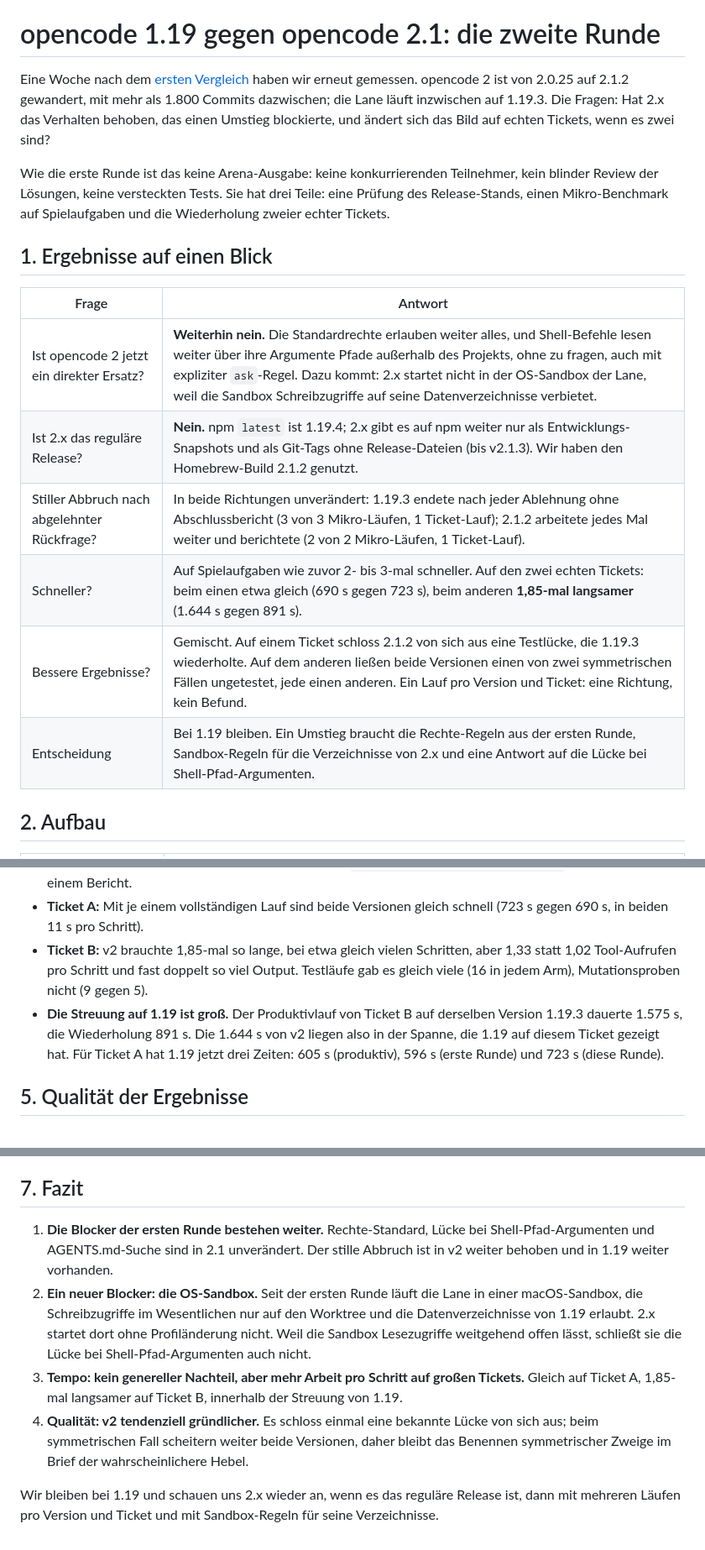
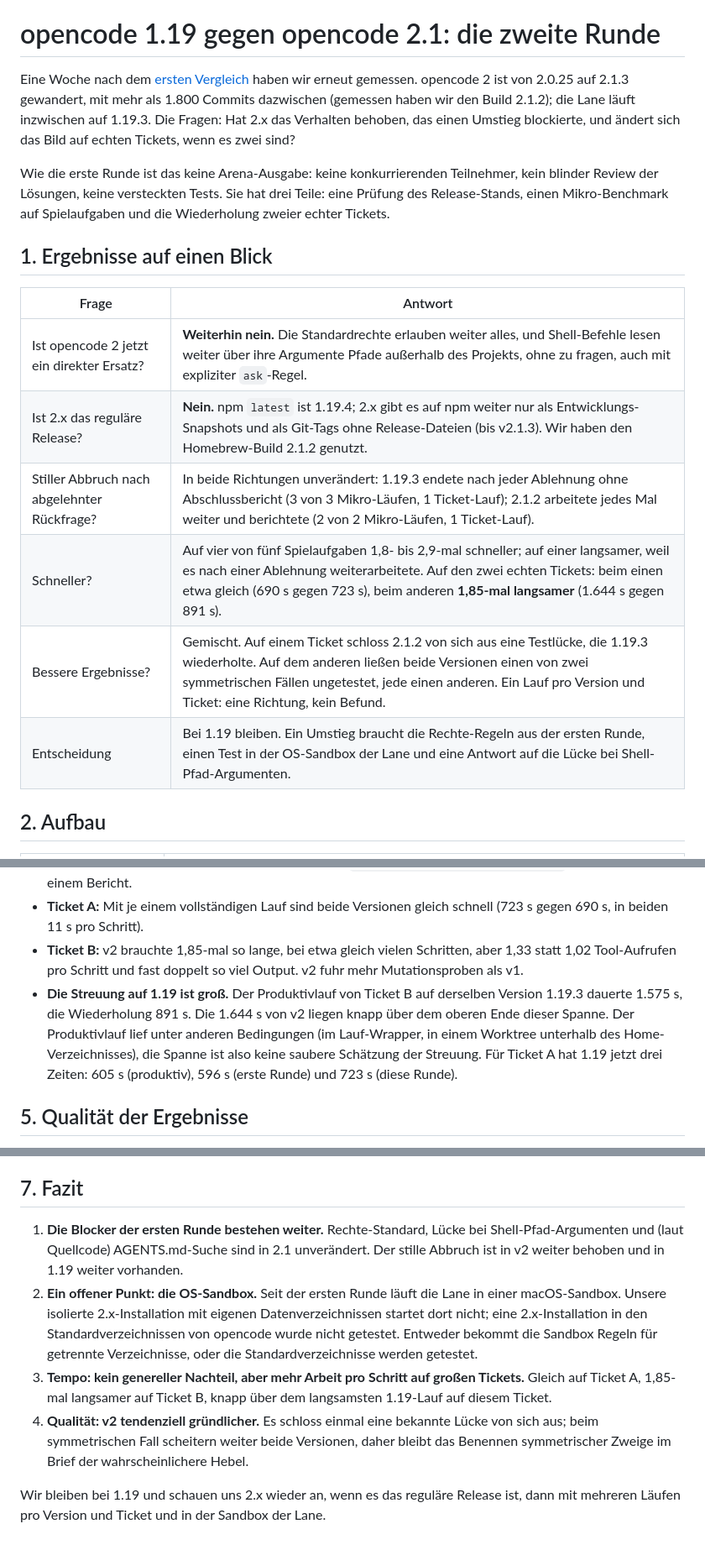
Before and after one commit to LanNguyenSi/lane-arena, a Markdown page: harness/2026-10-opencode-2-1/README.de.md, 3 parts joined by grey strips. Shown at 84% size. Rendered like a GitHub page.

```diff
--- a/harness/2026-10-opencode-2-1/README.de.md
+++ b/harness/2026-10-opencode-2-1/README.de.md
@@ -5,8 +5,8 @@
 # opencode 1.19 gegen opencode 2.1: die zweite Runde
 
 Eine Woche nach dem [ersten Vergleich](../2026-10-opencode-2/README.de.md) haben wir erneut
-gemessen. opencode 2 ist von 2.0.25 auf 2.1.2 gewandert, mit mehr als 1.800 Commits
-dazwischen; die Lane läuft inzwischen auf 1.19.3. Die Fragen: Hat 2.x das Verhalten behoben,
+gemessen. opencode 2 ist von 2.0.25 auf 2.1.3 gewandert, mit mehr als 1.800 Commits
+dazwischen (gemessen haben wir den Build 2.1.2); die Lane läuft inzwischen auf 1.19.3. Die Fragen: Hat 2.x das Verhalten behoben,
 das einen Umstieg blockierte, und ändert sich das Bild auf echten Tickets, wenn es zwei sind?
 
 Wie die erste Runde ist das keine Arena-Ausgabe: keine konkurrierenden Teilnehmer, kein
@@ -18,12 +18,12 @@ Tickets.
 
 | Frage | Antwort |
 |---|---|
-| Ist opencode 2 jetzt ein direkter Ersatz? | **Weiterhin nein.** Die Standardrechte erlauben weiter alles, und Shell-Befehle lesen weiter über ihre Argumente Pfade außerhalb des Projekts, ohne zu fragen, auch mit expliziter `ask`-Regel. Dazu kommt: 2.x startet nicht in der OS-Sandbox der Lane, weil die Sandbox Schreibzugriffe auf seine Datenverzeichnisse verbietet. |
+| Ist opencode 2 jetzt ein direkter Ersatz? | **Weiterhin nein.** Die Standardrechte erlauben weiter alles, und Shell-Befehle lesen weiter über ihre Argumente Pfade außerhalb des Projekts, ohne zu fragen, auch mit expliziter `ask`-Regel. |
 | Ist 2.x das reguläre Release? | **Nein.** npm `latest` ist 1.19.4; 2.x gibt es auf npm weiter nur als Entwicklungs-Snapshots und als Git-Tags ohne Release-Dateien (bis v2.1.3). Wir haben den Homebrew-Build 2.1.2 genutzt. |
 | Stiller Abbruch nach abgelehnter Rückfrage? | In beide Richtungen unverändert: 1.19.3 endete nach jeder Ablehnung ohne Abschlussbericht (3 von 3 Mikro-Läufen, 1 Ticket-Lauf); 2.1.2 arbeitete jedes Mal weiter und berichtete (2 von 2 Mikro-Läufen, 1 Ticket-Lauf). |
-| Schneller? | Auf Spielaufgaben wie zuvor 2- bis 3-mal schneller. Auf den zwei echten Tickets: beim einen etwa gleich (690 s gegen 723 s), beim anderen **1,85-mal langsamer** (1.644 s gegen 891 s). |
+| Schneller? | Auf vier von fünf Spielaufgaben 1,8- bis 2,9-mal schneller; auf einer langsamer, weil es nach einer Ablehnung weiterarbeitete. Auf den zwei echten Tickets: beim einen etwa gleich (690 s gegen 723 s), beim anderen **1,85-mal langsamer** (1.644 s gegen 891 s). |
 | Bessere Ergebnisse? | Gemischt. Auf einem Ticket schloss 2.1.2 von sich aus eine Testlücke, die 1.19.3 wiederholte. Auf dem anderen ließen beide Versionen einen von zwei symmetrischen Fällen ungetestet, jede einen anderen. Ein Lauf pro Version und Ticket: eine Richtung, kein Befund. |
-| Entscheidung | Bei 1.19 bleiben. Ein Umstieg braucht die Rechte-Regeln aus der ersten Runde, Sandbox-Regeln für die Verzeichnisse von 2.x und eine Antwort auf die Lücke bei Shell-Pfad-Argumenten. |
+| Entscheidung | Bei 1.19 bleiben. Ein Umstieg braucht die Rechte-Regeln aus der ersten Runde, einen Test in der OS-Sandbox der Lane und eine Antwort auf die Lücke bei Shell-Pfad-Argumenten. |
 
 ## 2. Aufbau
 
@@ -125,11 +126,13 @@ Tests in beiden grün, v1 mit 7 Tool-Aufrufen in 8 Schritten, v2 mit 5 in 4.
 - **Ticket A:** Mit je einem vollständigen Lauf sind beide Versionen gleich schnell (723 s
   gegen 690 s, in beiden 11 s pro Schritt).
 - **Ticket B:** v2 brauchte 1,85-mal so lange, bei etwa gleich vielen Schritten, aber 1,33
-  statt 1,02 Tool-Aufrufen pro Schritt und fast doppelt so viel Output. Testläufe gab es
-  gleich viele (16 in jedem Arm), Mutationsproben nicht (9 gegen 5).
+  statt 1,02 Tool-Aufrufen pro Schritt und fast doppelt so viel Output. v2 fuhr mehr
+  Mutationsproben als v1.
 - **Die Streuung auf 1.19 ist groß.** Der Produktivlauf von Ticket B auf derselben Version
-  1.19.3 dauerte 1.575 s, die Wiederholung 891 s. Die 1.644 s von v2 liegen also in der
-  Spanne, die 1.19 auf diesem Ticket gezeigt hat. Für Ticket A hat 1.19 jetzt drei Zeiten:
+  1.19.3 dauerte 1.575 s, die Wiederholung 891 s. Die 1.644 s von v2 liegen knapp über dem oberen
+  Ende dieser Spanne. Der Produktivlauf lief unter anderen Bedingungen (im Lauf-Wrapper, in einem
+  Worktree unterhalb des Home-Verzeichnisses), die Spanne ist also keine saubere Schätzung der
+  Streuung. Für Ticket A hat 1.19 jetzt drei Zeiten:
   605 s (produktiv), 596 s (erste Runde) und 723 s (diese Runde).
 
 ## 5. Qualität der Ergebnisse
@@ -185,17 +189,19 @@ etwas gründlicher". Mit einem Lauf pro Version und Ticket und der Streuung zwis
 ## 7. Fazit
 
 1. **Die Blocker der ersten Runde bestehen weiter.** Rechte-Standard, Lücke bei
-   Shell-Pfad-Argumenten und AGENTS.md-Suche sind in 2.1 unverändert. Der stille Abbruch ist
+   Shell-Pfad-Argumenten und (laut Quellcode) AGENTS.md-Suche sind in 2.1 unverändert. Der stille Abbruch ist
    in v2 weiter behoben und in 1.19 weiter vorhanden.
-2. **Ein neuer Blocker: die OS-Sandbox.** Seit der ersten Runde läuft die Lane in einer
-   macOS-Sandbox, die Schreibzugriffe im Wesentlichen nur auf den Worktree und die
-   Datenverzeichnisse von 1.19 erlaubt. 2.x startet dort ohne Profiländerung nicht. Weil die Sandbox Lesezugriffe weitgehend
-   offen lässt, schließt sie die Lücke bei Shell-Pfad-Argumenten auch nicht.
+2. **Ein offener Punkt: die OS-Sandbox.** Seit der ersten Runde läuft die Lane in einer
+   macOS-Sandbox. Unsere isolierte 2.x-Installation mit eigenen Datenverzeichnissen startet dort
+   nicht; eine 2.x-Installation in den Standardverzeichnissen von opencode wurde nicht getestet.
+   Entweder bekommt die Sandbox Regeln für getrennte Verzeichnisse, oder die
+   Standardverzeichnisse werden getestet.
 3. **Tempo: kein genereller Nachteil, aber mehr Arbeit pro Schritt auf großen Tickets.**
-   Gleich auf Ticket A, 1,85-mal langsamer auf Ticket B, innerhalb der Streuung von 1.19.
+   Gleich auf Ticket A, 1,85-mal langsamer auf Ticket B, knapp über dem langsamsten 1.19-Lauf
+   auf diesem Ticket.
 4. **Qualität: v2 tendenziell gründlicher.** Es schloss einmal eine bekannte Lücke von sich
    aus; beim symmetrischen Fall scheitern weiter beide Versionen, daher bleibt das Benennen
    symmetrischer Zweige im Brief der wahrscheinlichere Hebel.
 
 Wir bleiben bei 1.19 und schauen uns 2.x wieder an, wenn es das reguläre Release ist, dann mit
-mehreren Läufen pro Version und Ticket und mit Sandbox-Regeln für seine Verzeichnisse.
+mehreren Läufen pro Version und Ticket und in der Sandbox der Lane.
```
Also changed, not shown: other parts of harness/2026-10-opencode-2-1/README.de.md (+8 -6 lines), harness/2026-10-opencode-2-1/README.md (+23 -22 lines).
